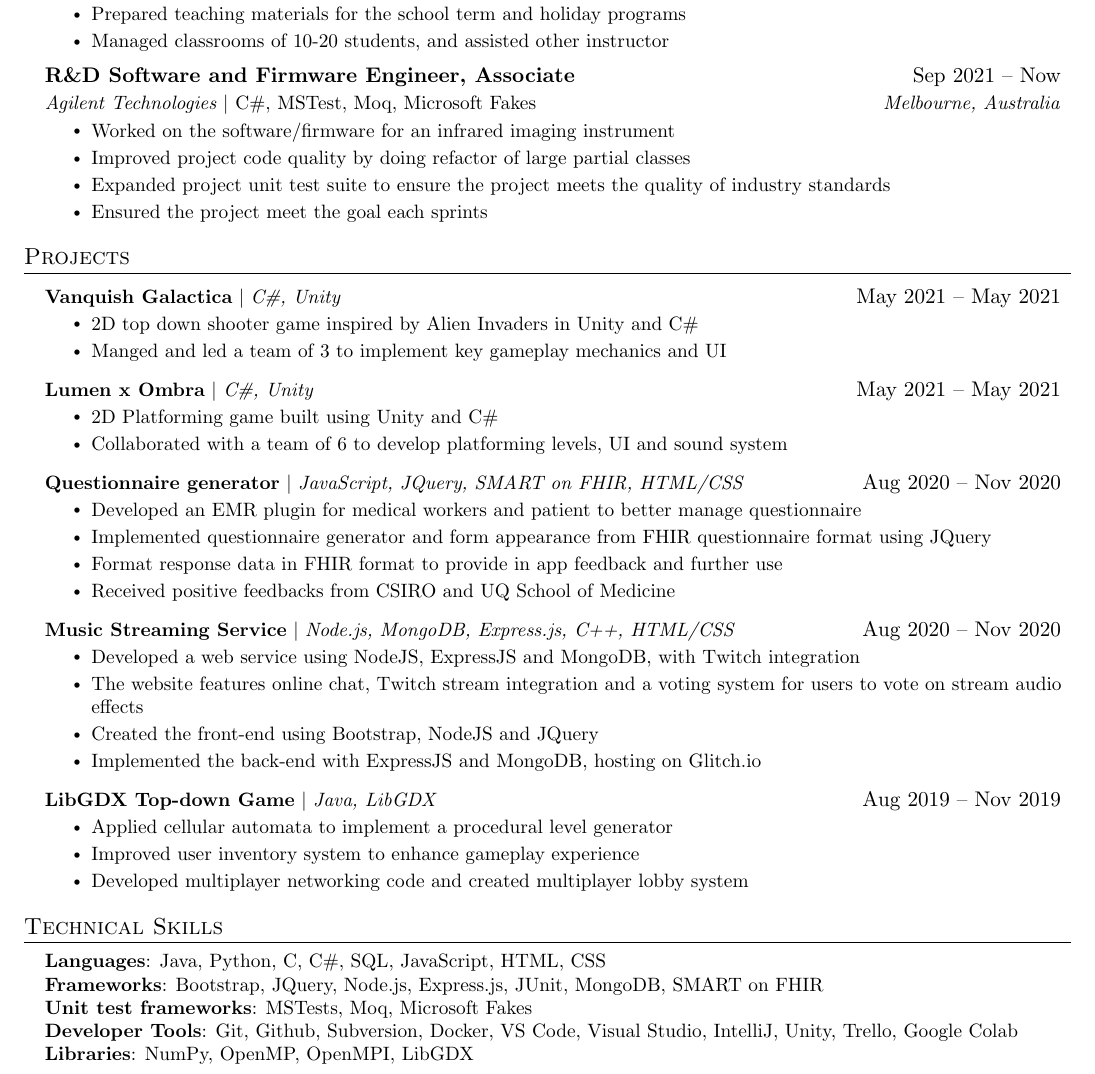
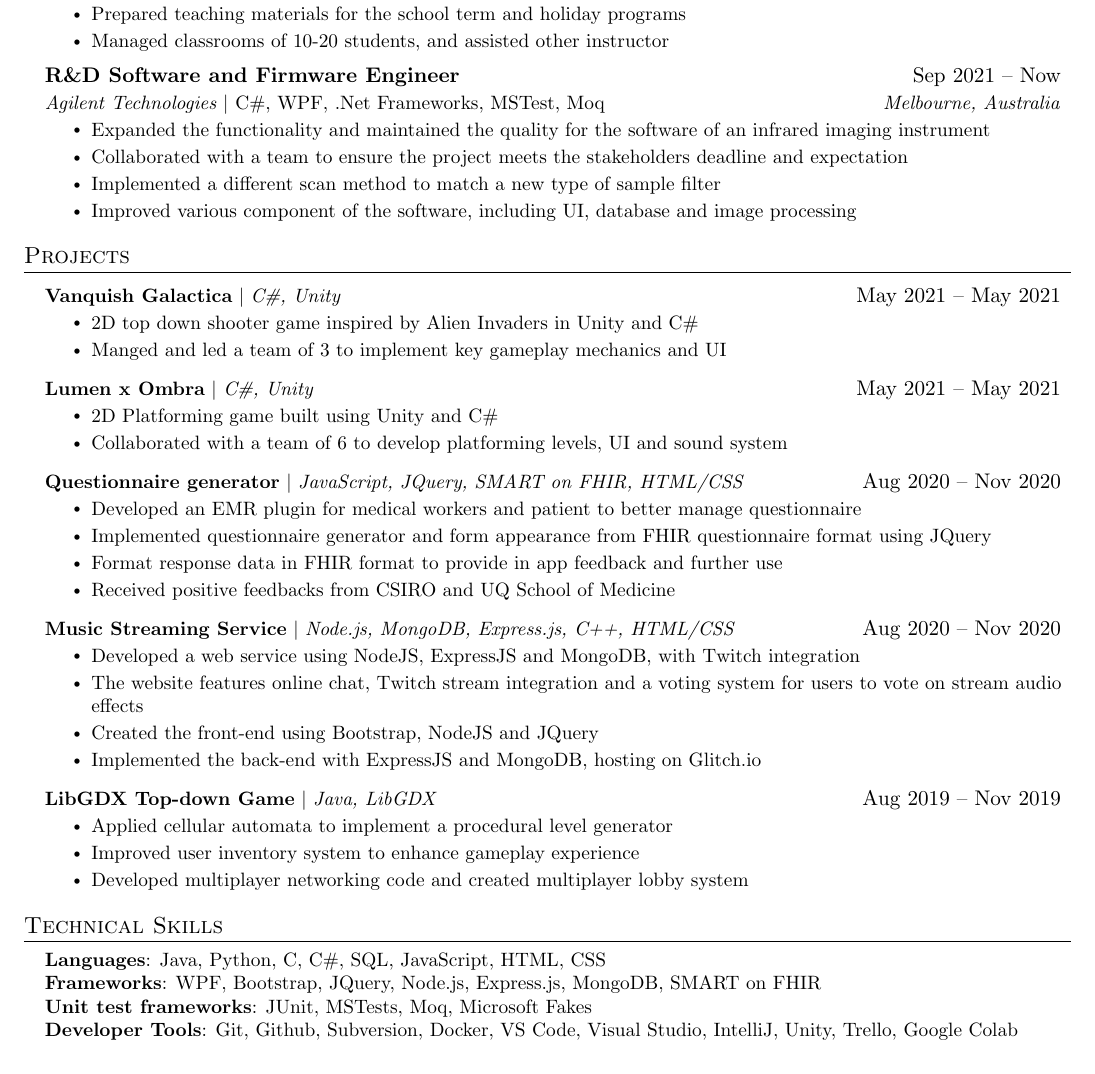
Before and after one commit to BrainIs404/my_resume, a LaTeX document (victor-ngo-software-engineer.tex): part of the page, cut so that both start at the same text. Compiled offline with pdfLaTeX.

Commit message:
update cv

```diff
--- a/victor-ngo-software-engineer.tex
+++ b/victor-ngo-software-engineer.tex
@@ -136,13 +136,13 @@
       \resumeItemListEnd
 
 	\resumeSubheading
-       {R\&D Software and Firmware Engineer, Associate}{Sep 2021 -- Now}
-       {Agilent Technologies $|$ \emph{C\#, MSTest, Moq, Microsoft Fakes}}{Melbourne, Australia}
+       {R\&D Software and Firmware Engineer}{Sep 2021 -- Now}
+       {Agilent Technologies $|$ \emph{C\#, WPF, .Net Frameworks,  MSTest, Moq}}{Melbourne, Australia}
        \resumeItemListStart
-		\resumeItem{Worked on the software/firmware for an infrared imaging instrument}
-          \resumeItem{Improved project code quality by doing refactor of large partial classes}
-          \resumeItem{Expanded project unit test suite to ensure the project meets the quality of industry standards}
-		\resumeItem{Ensured the project meet the goal each sprints}
+	\resumeItem{Expanded the functionality and maintained the quality for the software of an infrared imaging instrument}
+	\resumeItem{Collaborated with a team to ensure the project meets the stakeholders deadline and expectation}
+        \resumeItem{Implemented a different scan method to match a new type of sample filter}
+	\resumeItem{Improved various component of the software, including UI, database and image processing }
        \resumeItemListEnd
 
 \resumeSubHeadingListEnd
@@ -194,10 +194,9 @@
  \begin{itemize}[leftmargin=0.15in, label={}]
     \small{\item{
      \textbf{Languages}{: Java, Python, C, C\#, SQL, JavaScript, HTML, CSS} \\
-     \textbf{Frameworks}{: Bootstrap, JQuery, Node.js, Express.js, JUnit, MongoDB, SMART on FHIR} \\
-     \textbf{Unit test frameworks}{: MSTests, Moq, Microsoft Fakes} \\
-     \textbf{Developer Tools}{: Git, Github, Subversion, Docker, VS Code, Visual Studio, IntelliJ, Unity, Trello, Google Colab} \\
-     \textbf{Libraries}{: NumPy, OpenMP, OpenMPI, LibGDX}
+     \textbf{Frameworks}{: WPF, Bootstrap, JQuery, Node.js, Express.js, MongoDB, SMART on FHIR} \\
+     \textbf{Unit test frameworks}{: JUnit, MSTests, Moq, Microsoft Fakes} \\
+     \textbf{Developer Tools}{: Git, Github, Subversion, Docker, VS Code, Visual Studio, IntelliJ, Unity, Trello, Google Colab}
     }}
  \end{itemize}
 
```
Also changed, not shown: victor-ngo-software-engineer.pdf.
